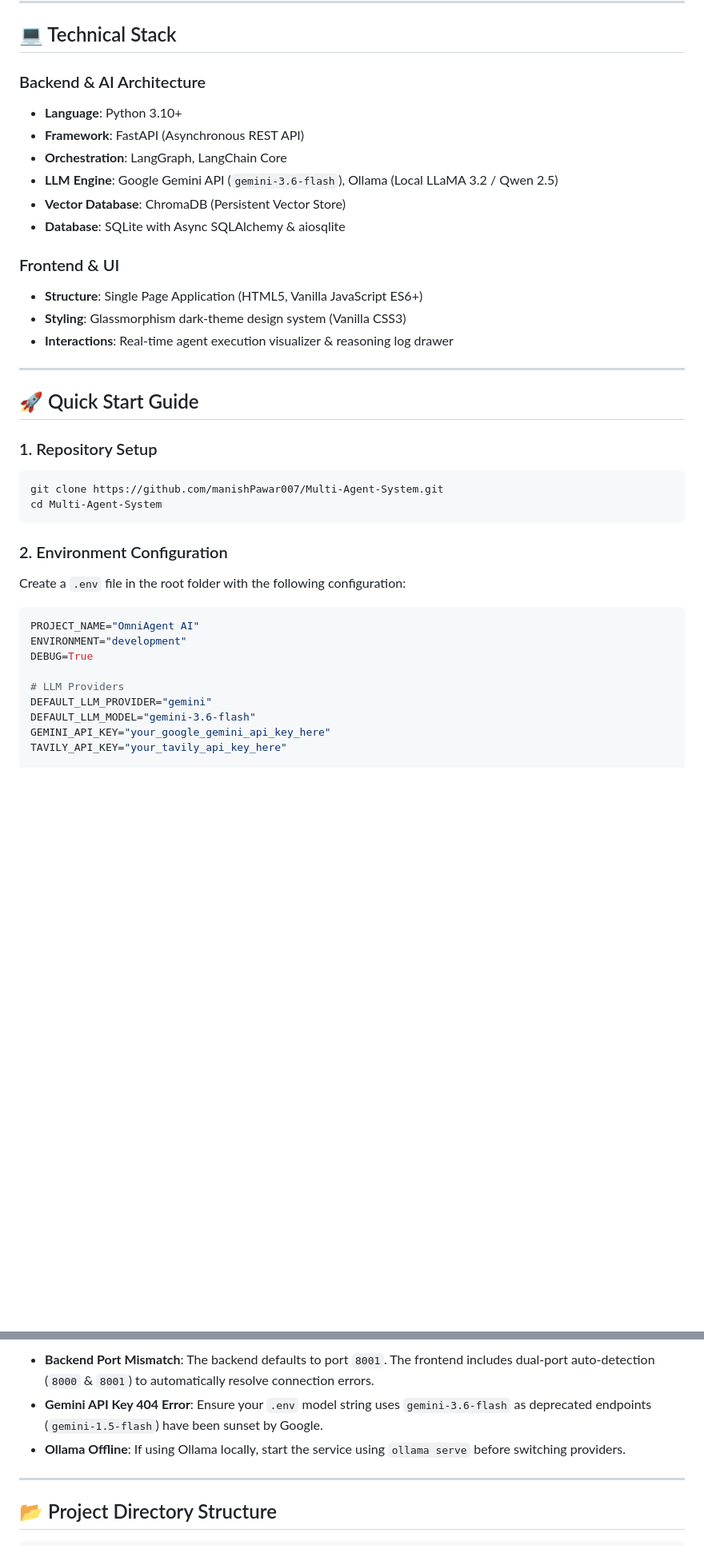
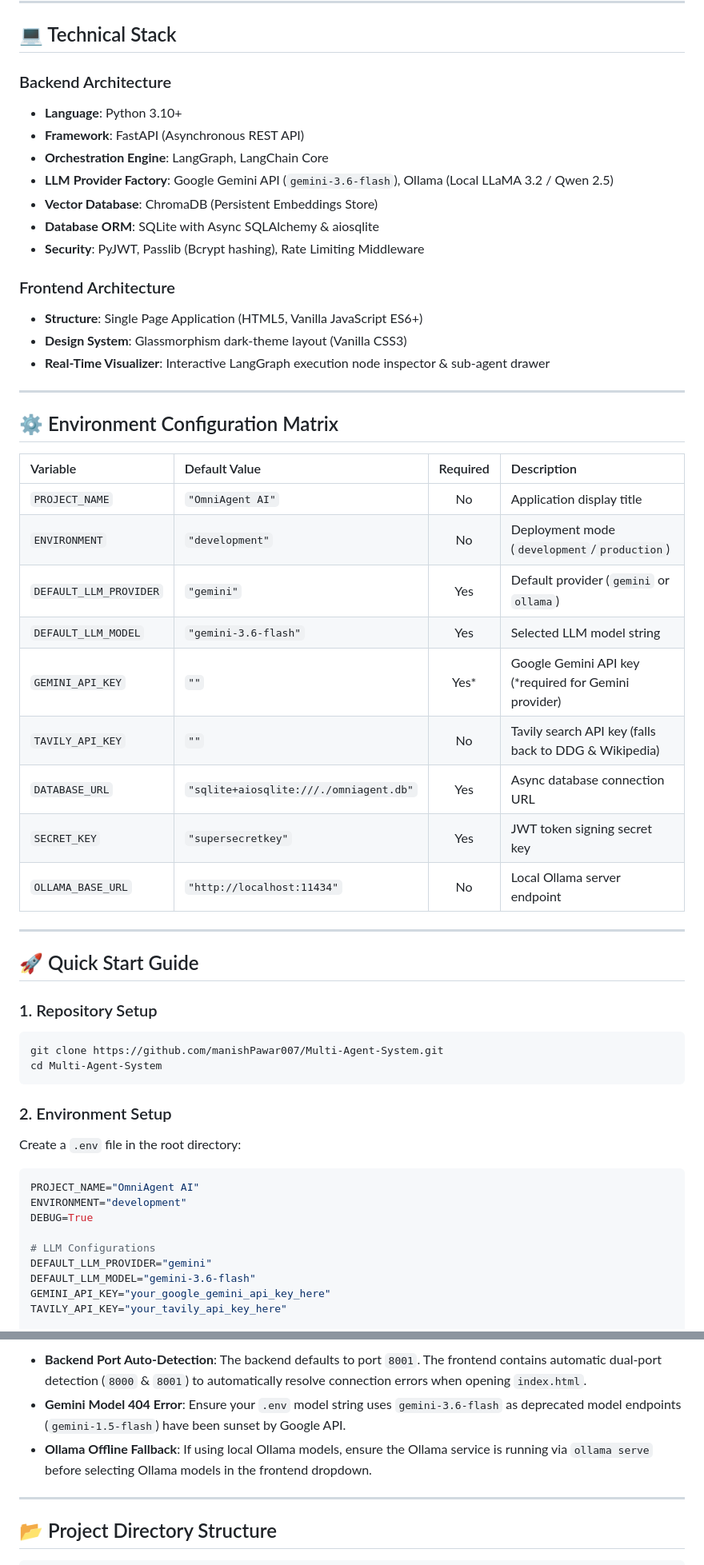
Before and after one commit to manishPawar007/Multi-Agent-System, a Markdown page: README.md, 2 parts joined by grey strips. Shown at 80% size. GitHub-like rendering; blank space fills up the shorter version.

````diff
--- a/README.md
+++ b/README.md
@@ -76,18 +132,35 @@ OmniAgent AI is an enterprise-grade autonomous Multi-Agent AI platform built wit
 
 ## 💻 Technical Stack
 
-### Backend & AI Architecture
+### Backend Architecture
 - **Language**: Python 3.10+
 - **Framework**: FastAPI (Asynchronous REST API)
-- **Orchestration**: LangGraph, LangChain Core
-- **LLM Engine**: Google Gemini API (`gemini-3.6-flash`), Ollama (Local LLaMA 3.2 / Qwen 2.5)
-- **Vector Database**: ChromaDB (Persistent Vector Store)
-- **Database**: SQLite with Async SQLAlchemy & aiosqlite
+- **Orchestration Engine**: LangGraph, LangChain Core
+- **LLM Provider Factory**: Google Gemini API (`gemini-3.6-flash`), Ollama (Local LLaMA 3.2 / Qwen 2.5)
+- **Vector Database**: ChromaDB (Persistent Embeddings Store)
+- **Database ORM**: SQLite with Async SQLAlchemy & aiosqlite
+- **Security**: PyJWT, Passlib (Bcrypt hashing), Rate Limiting Middleware
 
-### Frontend & UI
+### Frontend Architecture
 - **Structure**: Single Page Application (HTML5, Vanilla JavaScript ES6+)
-- **Styling**: Glassmorphism dark-theme design system (Vanilla CSS3)
-- **Interactions**: Real-time agent execution visualizer & reasoning log drawer
+- **Design System**: Glassmorphism dark-theme layout (Vanilla CSS3)
+- **Real-Time Visualizer**: Interactive LangGraph execution node inspector & sub-agent drawer
+
+---
+
+## ⚙️ Environment Configuration Matrix
+
+| Variable | Default Value | Required | Description |
+| :--- | :--- | :---: | :--- |
+| `PROJECT_NAME` | `"OmniAgent AI"` | No | Application display title |
+| `ENVIRONMENT` | `"development"` | No | Deployment mode (`development`/`production`) |
+| `DEFAULT_LLM_PROVIDER` | `"gemini"` | Yes | Default provider (`gemini` or `ollama`) |
+| `DEFAULT_LLM_MODEL` | `"gemini-3.6-flash"` | Yes | Selected LLM model string |
+| `GEMINI_API_KEY` | `""` | Yes* | Google Gemini API key (*required for Gemini provider) |
+| `TAVILY_API_KEY` | `""` | No | Tavily search API key (falls back to DDG & Wikipedia) |
+| `DATABASE_URL` | `"sqlite+aiosqlite:///./omniagent.db"` | Yes | Async database connection URL |
+| `SECRET_KEY` | `"supersecretkey"` | Yes | JWT token signing secret key |
+| `OLLAMA_BASE_URL` | `"http://localhost:11434"` | No | Local Ollama server endpoint |
 
 ---
 
@@ -99,15 +172,15 @@ git clone https://github.com/manishPawar007/Multi-Agent-System.git
 cd Multi-Agent-System
 ```
 
-### 2. Environment Configuration
-Create a `.env` file in the root folder with the following configuration:
+### 2. Environment Setup
+Create a `.env` file in the root directory:
 
 ```env
 PROJECT_NAME="OmniAgent AI"
 ENVIRONMENT="development"
 DEBUG=True
 
-# LLM Providers
+# LLM Configurations
 DEFAULT_LLM_PROVIDER="gemini"
 DEFAULT_LLM_MODEL="gemini-3.6-flash"
 GEMINI_API_KEY="your_google_gemini_api_key_here"
@@ -190,7 +270,7 @@ print("Synthesized Response:\n", result["final_response"])
 
-- **Backend Port Mismatch**: The backend defaults to port `8001`. The frontend includes dual-port auto-detection (`8000` & `8001`) to automatically resolve connection errors.
-- **Gemini API Key 404 Error**: Ensure your `.env` model string uses `gemini-3.6-flash` as deprecated endpoints (`gemini-1.5-flash`) have been sunset by Google.
-- **Ollama Offline**: If using Ollama locally, start the service using `ollama serve` before switching providers.
+- **Backend Port Auto-Detection**: The backend defaults to port `8001`. The frontend contains automatic dual-port detection (`8000` & `8001`) to automatically resolve connection errors when opening `index.html`.
+- **Gemini Model 404 Error**: Ensure your `.env` model string uses `gemini-3.6-flash` as deprecated model endpoints (`gemini-1.5-flash`) have been sunset by Google API.
+- **Ollama Offline Fallback**: If using local Ollama models, ensure the Ollama service is running via `ollama serve` before selecting Ollama models in the frontend dropdown.
 
 ---
 
````
Also changed, not shown: other parts of README.md (+95 -32 lines).
